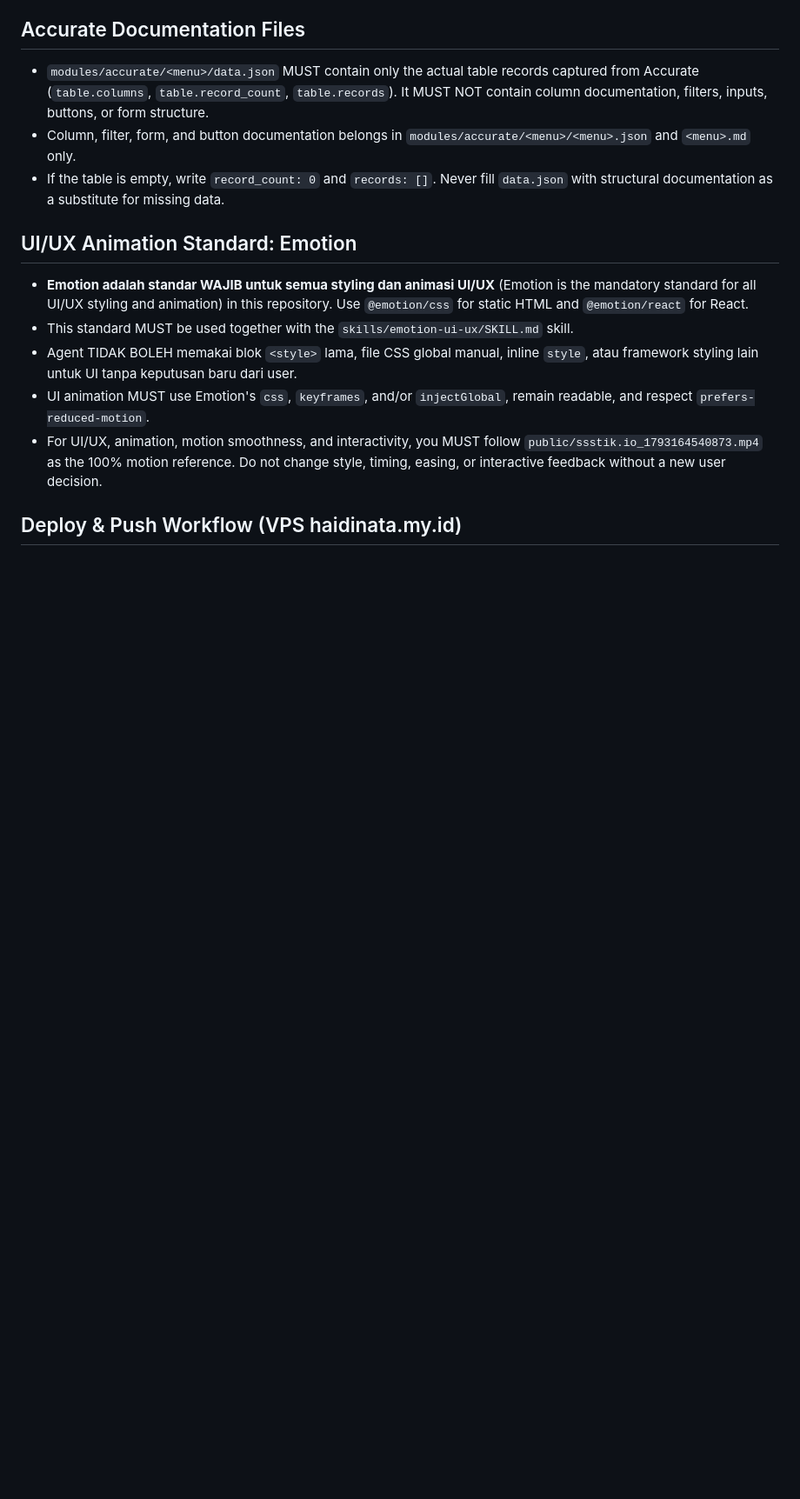
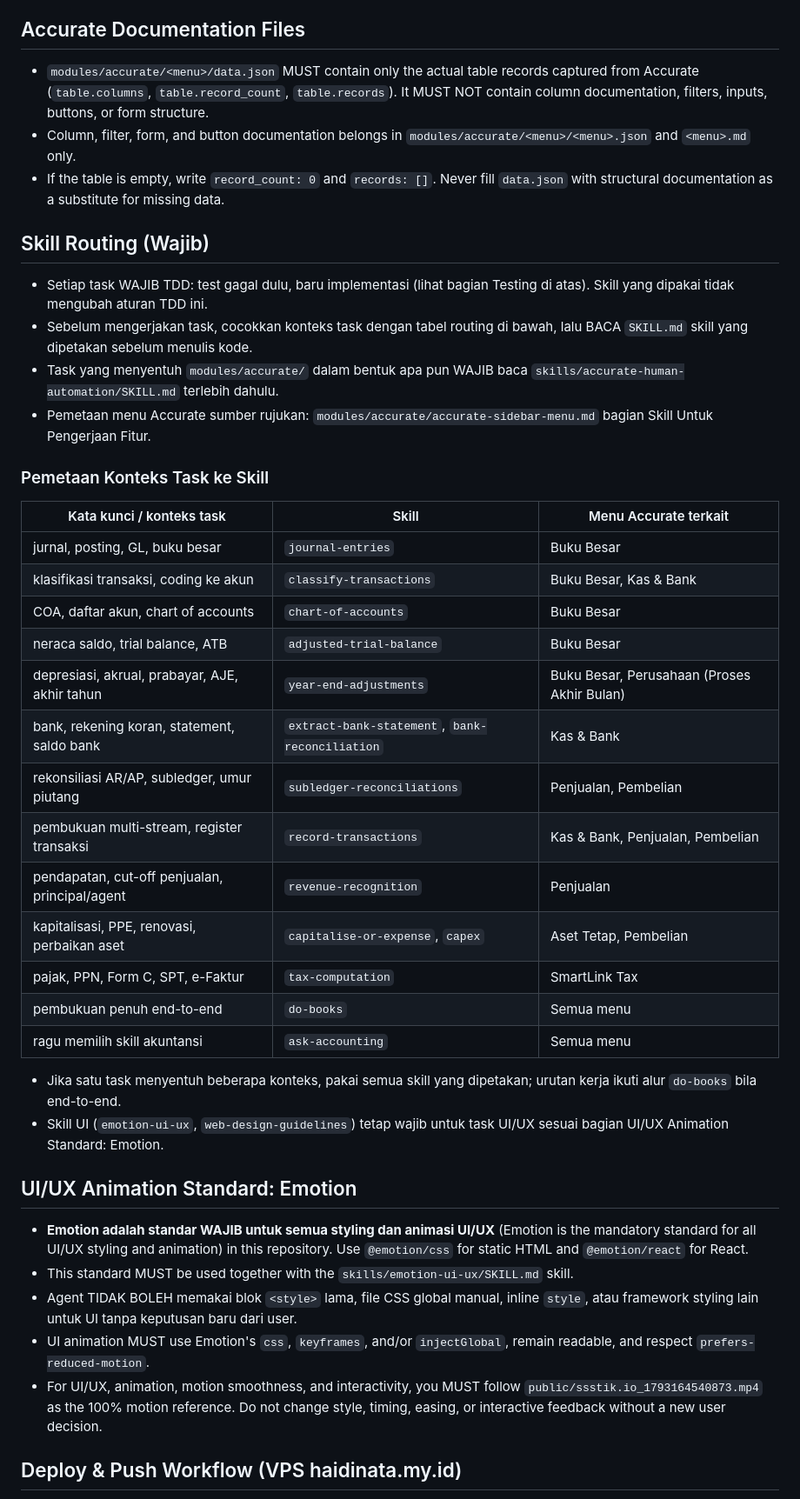
Before and after one commit to haidi20/lab, a Markdown page: AGENTS.md, the part around the change. Shown at 87% size. Drawn GitHub-style; blank space fills up the shorter version.

Commit message:
[Docs] Tambah routing skill akuntansi dan aturan pemakaian di AGENTS

```diff
--- a/AGENTS.md
+++ b/AGENTS.md
@@ -48,6 +48,41 @@
   Never fill `data.json` with structural documentation as a substitute
   for missing data.
 
+## Skill Routing (Wajib)
+
+- Setiap task WAJIB TDD: test gagal dulu, baru implementasi (lihat bagian
+  Testing di atas). Skill yang dipakai tidak mengubah aturan TDD ini.
+- Sebelum mengerjakan task, cocokkan konteks task dengan tabel routing di
+  bawah, lalu BACA `SKILL.md` skill yang dipetakan sebelum menulis kode.
+- Task yang menyentuh `modules/accurate/` dalam bentuk apa pun WAJIB baca
+  `skills/accurate-human-automation/SKILL.md` terlebih dahulu.
+- Pemetaan menu Accurate sumber rujukan:
+  `modules/accurate/accurate-sidebar-menu.md` bagian Skill Untuk
+  Pengerjaan Fitur.
+
+### Pemetaan Konteks Task ke Skill
+
+| Kata kunci / konteks task | Skill | Menu Accurate terkait |
+| --- | --- | --- |
+| jurnal, posting, GL, buku besar | `journal-entries` | Buku Besar |
+| klasifikasi transaksi, coding ke akun | `classify-transactions` | Buku Besar, Kas & Bank |
+| COA, daftar akun, chart of accounts | `chart-of-accounts` | Buku Besar |
+| neraca saldo, trial balance, ATB | `adjusted-trial-balance` | Buku Besar |
+| depresiasi, akrual, prabayar, AJE, akhir tahun | `year-end-adjustments` | Buku Besar, Perusahaan (Proses Akhir Bulan) |
+| bank, rekening koran, statement, saldo bank | `extract-bank-statement`, `bank-reconciliation` | Kas & Bank |
+| rekonsiliasi AR/AP, subledger, umur piutang | `subledger-reconciliations` | Penjualan, Pembelian |
+| pembukuan multi-stream, register transaksi | `record-transactions` | Kas & Bank, Penjualan, Pembelian |
+| pendapatan, cut-off penjualan, principal/agent | `revenue-recognition` | Penjualan |
+| kapitalisasi, PPE, renovasi, perbaikan aset | `capitalise-or-expense`, `capex` | Aset Tetap, Pembelian |
+| pajak, PPN, Form C, SPT, e-Faktur | `tax-computation` | SmartLink Tax |
+| pembukuan penuh end-to-end | `do-books` | Semua menu |
+| ragu memilih skill akuntansi | `ask-accounting` | Semua menu |
+
+- Jika satu task menyentuh beberapa konteks, pakai semua skill yang
+  dipetakan; urutan kerja ikuti alur `do-books` bila end-to-end.
+- Skill UI (`emotion-ui-ux`, `web-design-guidelines`) tetap wajib untuk
+  task UI/UX sesuai bagian UI/UX Animation Standard: Emotion.
+
 ## UI/UX Animation Standard: Emotion
 
 - **Emotion adalah standar WAJIB untuk semua styling dan animasi UI/UX**
```
Also changed, not shown: modules/accurate/accurate-sidebar-menu.md (+48 -0 lines).
